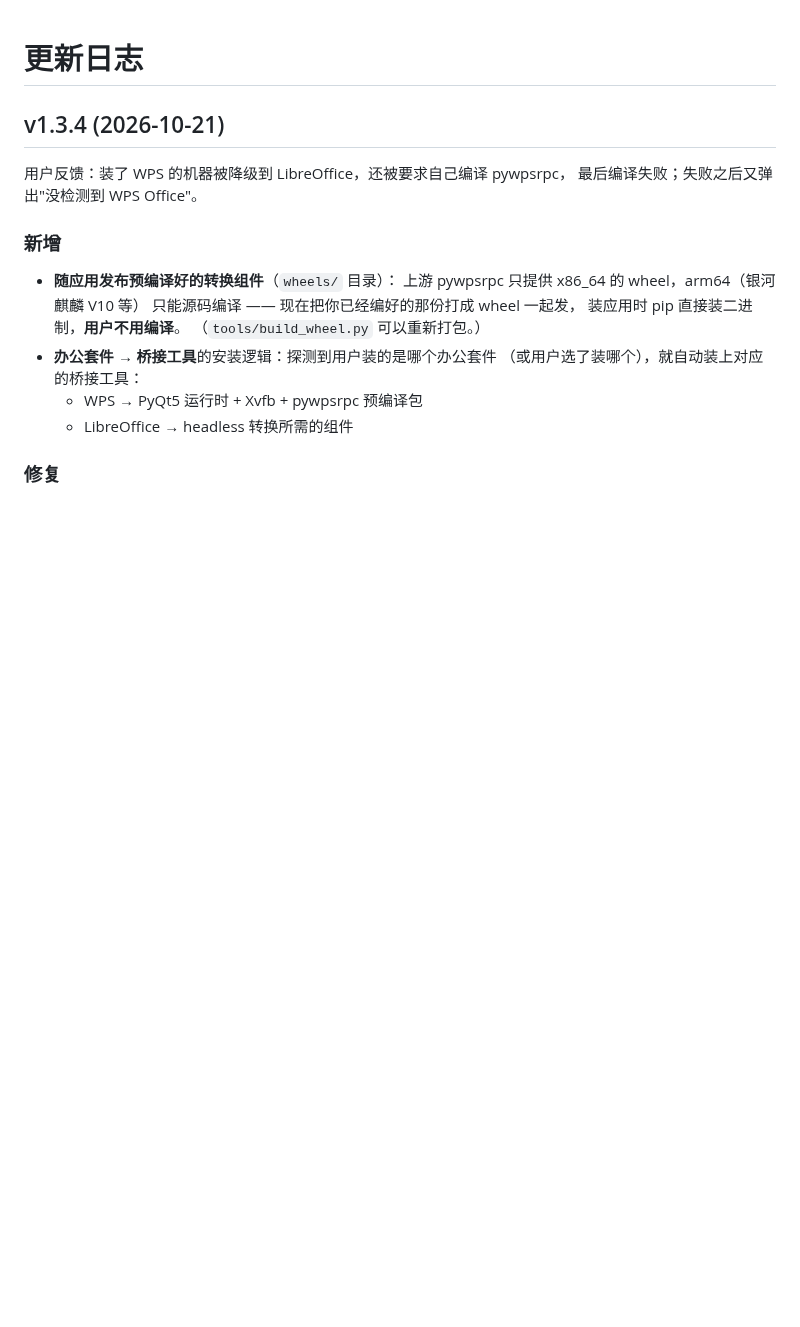
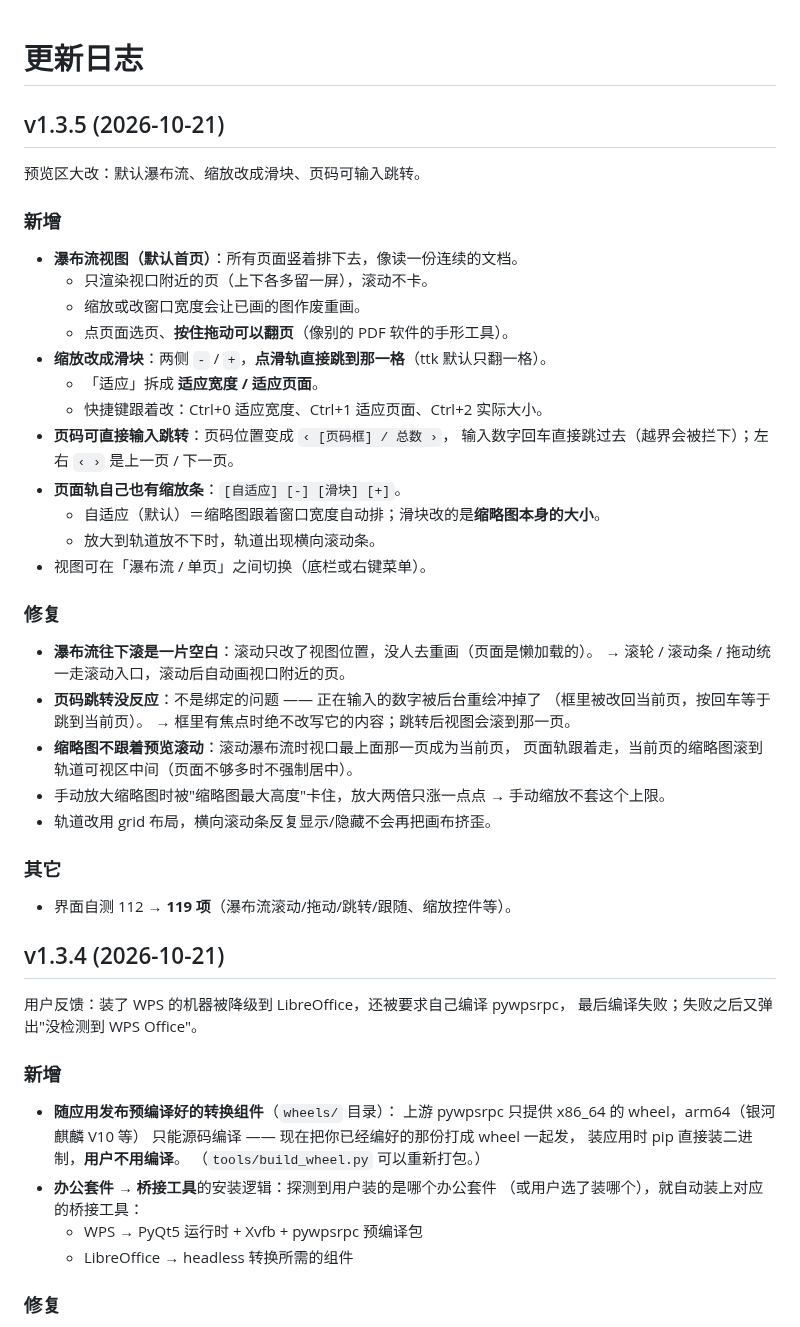
Before and after one commit to L-df365/pdf-editor-assistant, a Markdown page: CHANGELOG.md, the part around the change. GitHub-like rendering; blank space fills up the shorter version.

```diff
--- a/CHANGELOG.md
+++ b/CHANGELOG.md
@@ -1,4 +1,40 @@
 # 更新日志
+
+## v1.3.5 (2026-10-21)
+
+预览区大改：默认瀑布流、缩放改成滑块、页码可输入跳转。
+
+### 新增
+
+- **瀑布流视图（默认首页）**：所有页面竖着排下去，像读一份连续的文档。
+  - 只渲染视口附近的页（上下各多留一屏），滚动不卡。
+  - 缩放或改窗口宽度会让已画的图作废重画。
+  - 点页面选页、**按住拖动可以翻页**（像别的 PDF 软件的手形工具）。
+- **缩放改成滑块**：两侧 `-` / `+`，**点滑轨直接跳到那一格**（ttk 默认只翻一格）。
+  - 「适应」拆成 **适应宽度 / 适应页面**。
+  - 快捷键跟着改：Ctrl+0 适应宽度、Ctrl+1 适应页面、Ctrl+2 实际大小。
+- **页码可直接输入跳转**：页码位置变成 `‹ [页码框] / 总数 ›`，
+  输入数字回车直接跳过去（越界会被拦下）；左右 `‹ ›` 是上一页 / 下一页。
+- **页面轨自己也有缩放条**：`[自适应] [-] [滑块] [+]`。
+  - 自适应（默认）＝缩略图跟着窗口宽度自动排；滑块改的是**缩略图本身的大小**。
+  - 放大到轨道放不下时，轨道出现横向滚动条。
+- 视图可在「瀑布流 / 单页」之间切换（底栏或右键菜单）。
+
+### 修复
+
+- **瀑布流往下滚是一片空白**：滚动只改了视图位置，没人去重画（页面是懒加载的）。
+  → 滚轮 / 滚动条 / 拖动统一走滚动入口，滚动后自动画视口附近的页。
+- **页码跳转没反应**：不是绑定的问题 —— 正在输入的数字被后台重绘冲掉了
+  （框里被改回当前页，按回车等于跳到当前页）。
+  → 框里有焦点时绝不改写它的内容；跳转后视图会滚到那一页。
+- **缩略图不跟着预览滚动**：滚动瀑布流时视口最上面那一页成为当前页，
+  页面轨跟着走，当前页的缩略图滚到轨道可视区中间（页面不够多时不强制居中）。
+- 手动放大缩略图时被"缩略图最大高度"卡住，放大两倍只涨一点点 → 手动缩放不套这个上限。
+- 轨道改用 grid 布局，横向滚动条反复显示/隐藏不会再把画布挤歪。
+
+### 其它
+
+- 界面自测 112 → **119 项**（瀑布流滚动/拖动/跳转/跟随、缩放控件等）。
 
 ## v1.3.4 (2026-10-21)
 
```
Also changed, not shown: README.md (+9 -4 lines), README_CN.md (+8 -4 lines), docs/ui/01-工作台.png, docs/ui/02-右键菜单.png, docs/ui/03-页面轨.png, 7 other files.
